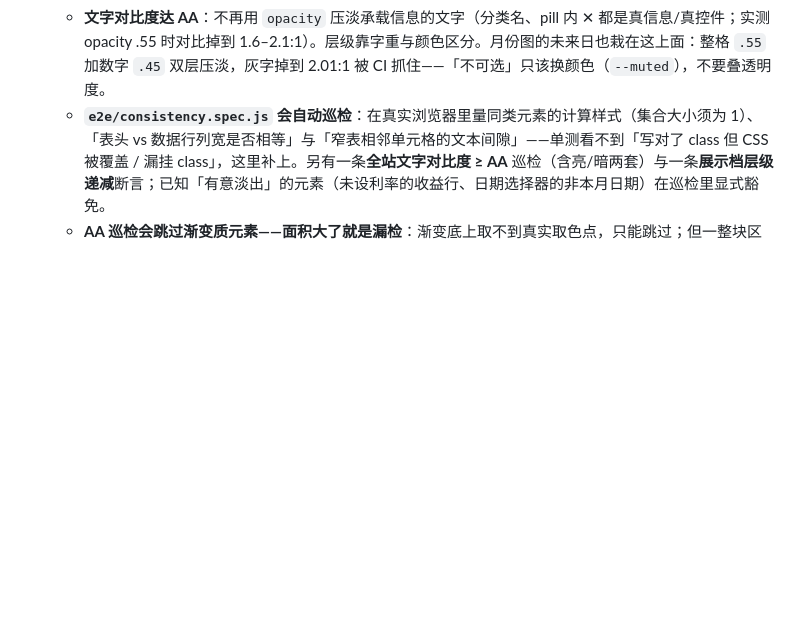
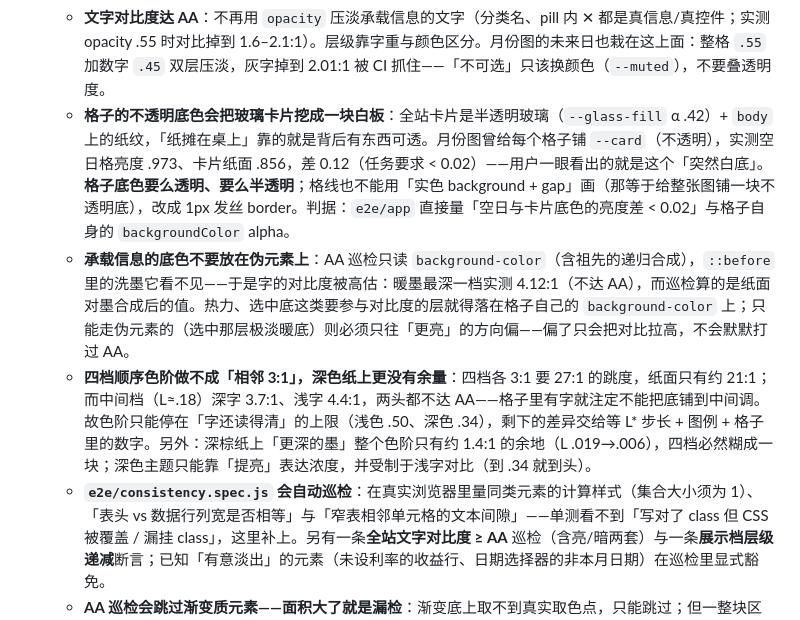
Before and after one commit to LuckyCurve/wealth, a Markdown page: LESSONS.md, the part around the change. GitHub-like rendering; blank space fills up the shorter version.

```diff
--- a/LESSONS.md
+++ b/LESSONS.md
@@ -122,6 +122,9 @@
     - 判据在 `consistency.spec.js`：弹层底色/描边/圆角**从页面自身的 CSS 变量求值**再比对（不写死 `rgb(255,255,255)`）、`::picker-icon` 必须 `display:none`、逐个换选项断言宽度恒定且不截断。弹层在 top-layer 里，`getComputedStyle(el,'::picker(select)')` 读得到颜色但**读不到布局**（返回 `width:fit-content`、`top:0`）——所以判据只能查色与形，不碰尺寸。
   - **展示档必须逐级递减且互不坍缩**：主读数 > 弹窗标题 > 区块标题 > 卡片标题 > 卡片小标题。各角色用**各自的** token——曾把主读数与弹窗标题并到同一个 token，主读数被从 32px 压到 22px 而无人发现（同类一致性巡检只保证同一类内部统一，挡不住跨角色坍缩），故 `consistency.spec.js` 另有一条层级断言。
   - **文字对比度达 AA**：不再用 `opacity` 压淡承载信息的文字（分类名、pill 内 ✕ 都是真信息/真控件；实测 opacity .55 时对比掉到 1.6–2.1:1）。层级靠字重与颜色区分。月份图的未来日也栽在这上面：整格 `.55` 加数字 `.45` 双层压淡，灰字掉到 2.01:1 被 CI 抓住——「不可选」只该换颜色（`--muted`），不要叠透明度。
+  - **格子的不透明底色会把玻璃卡片挖成一块白板**：全站卡片是半透明玻璃（`--glass-fill` α .42）+ `body` 上的纸纹，「纸摊在桌上」靠的就是背后有东西可透。月份图曾给每个格子铺 `--card`（不透明），实测空日格亮度 .973、卡片纸面 .856，差 0.12（任务要求 < 0.02）——用户一眼看出的就是这个「突然白底」。**格子底色要么透明、要么半透明**；格线也不能用「实色 background + gap」画（那等于给整张图铺一块不透明底），改成 1px 发丝 border。判据：`e2e/app` 直接量「空日与卡片底色的亮度差 < 0.02」与格子自身的 `backgroundColor` alpha。
+  - **承载信息的底色不要放在伪元素上**：AA 巡检只读 `background-color`（含祖先的递归合成），`::before` 里的洗墨它看不见——于是字的对比度被高估：暖墨最深一档实测 4.12:1（不达 AA），而巡检算的是纸面对墨合成后的值。热力、选中底这类要参与对比度的层就得落在格子自己的 `background-color` 上；只能走伪元素的（选中那层极淡暖底）则必须只往「更亮」的方向偏——偏了只会把对比拉高，不会默默打过 AA。
+  - **四档顺序色阶做不成「相邻 3:1」，深色纸上更没有余量**：四档各 3:1 要 27:1 的跳度，纸面只有约 21:1；而中间档（L≈.18）深字 3.7:1、浅字 4.4:1，两头都不达 AA——格子里有字就注定不能把底铺到中间调。故色阶只能停在「字还读得清」的上限（浅色 .50、深色 .34），剩下的差异交给等 L* 步长 + 图例 + 格子里的数字。另外：深棕纸上「更深的墨」整个色阶只有约 1.4:1 的余地（L .019→.006），四档必然糊成一块；深色主题只能靠「提亮」表达浓度，并受制于浅字对比（到 .34 就到头）。
   - **`e2e/consistency.spec.js` 会自动巡检**：在真实浏览器里量同类元素的计算样式（集合大小须为 1）、「表头 vs 数据行列宽是否相等」与「窄表相邻单元格的文本间隙」——单测看不到「写对了 class 但 CSS 被覆盖 / 漏挂 class」，这里补上。另有一条**全站文字对比度 ≥ AA** 巡检（含亮/暗两套）与一条**展示档层级递减**断言；已知「有意淡出」的元素（未设利率的收益行、日期选择器的非本月日期）在巡检里显式豁免。
   - **AA 巡检会跳过渐变质元素——面积大了就是漏检**：渐变底上取不到真实取色点，只能跳过；但一整块区域（如页头）用渐变做背景时，整块的字都会静默离开巡检范围。故**页头这类大面积底色一律用纯色变量**（`.app-header`），且巡检自报「跳过了几个元素」（上限 3：只剩 gold 按钮与已选 seg 字样）。加背景时先想这一条。
 - **悬停提示（`?` 气泡）** — 全站唯一一套（`.tip` + `.tip-bubble`），说明性文字一律进气泡不写正文。
```
Also changed, not shown: DECISIONS.md (+7 -6 lines).
